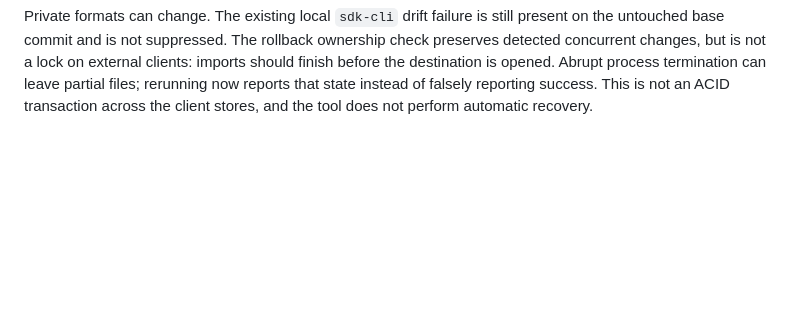
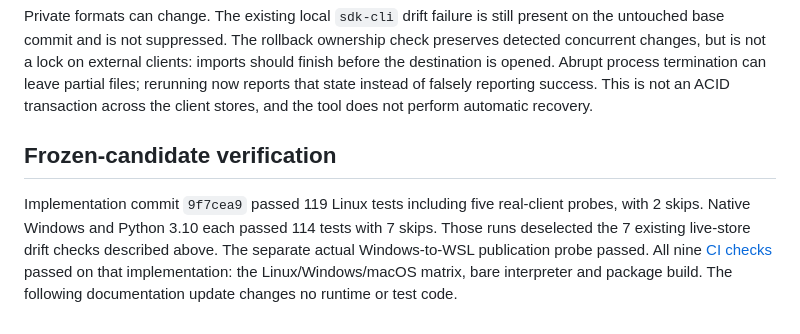
Before and after one commit to aviadr1/claude-session-teleporter, a Markdown page: docs/teleport-redteam.md, the part around the change. GitHub-like rendering; blank space fills up the shorter version.

Commit message:
Record frozen red-team validation results

```diff
--- a/docs/teleport-redteam.md
+++ b/docs/teleport-redteam.md
@@ -63,3 +63,15 @@ external clients: imports should finish before the destination is opened.
 Abrupt process termination can leave partial files; rerunning now reports that
 state instead of falsely reporting success. This is not an ACID transaction
 across the client stores, and the tool does not perform automatic recovery.
+
+
+## Frozen-candidate verification
+
+Implementation commit `9f7cea9` passed 119 Linux tests including five real-client
+probes, with 2 skips. Native Windows and Python 3.10 each passed 114 tests with
+7 skips. Those runs deselected the 7 existing live-store drift checks described
+above. The separate actual Windows-to-WSL publication probe passed. All nine
+[CI checks](https://github.com/aviadr1/claude-session-teleporter/actions/runs/36420111947)
+passed on that implementation: the Linux/Windows/macOS matrix, bare interpreter
+and package build. The following documentation update changes no runtime or
+test code.
```
Also changed, not shown: 1 other file.
